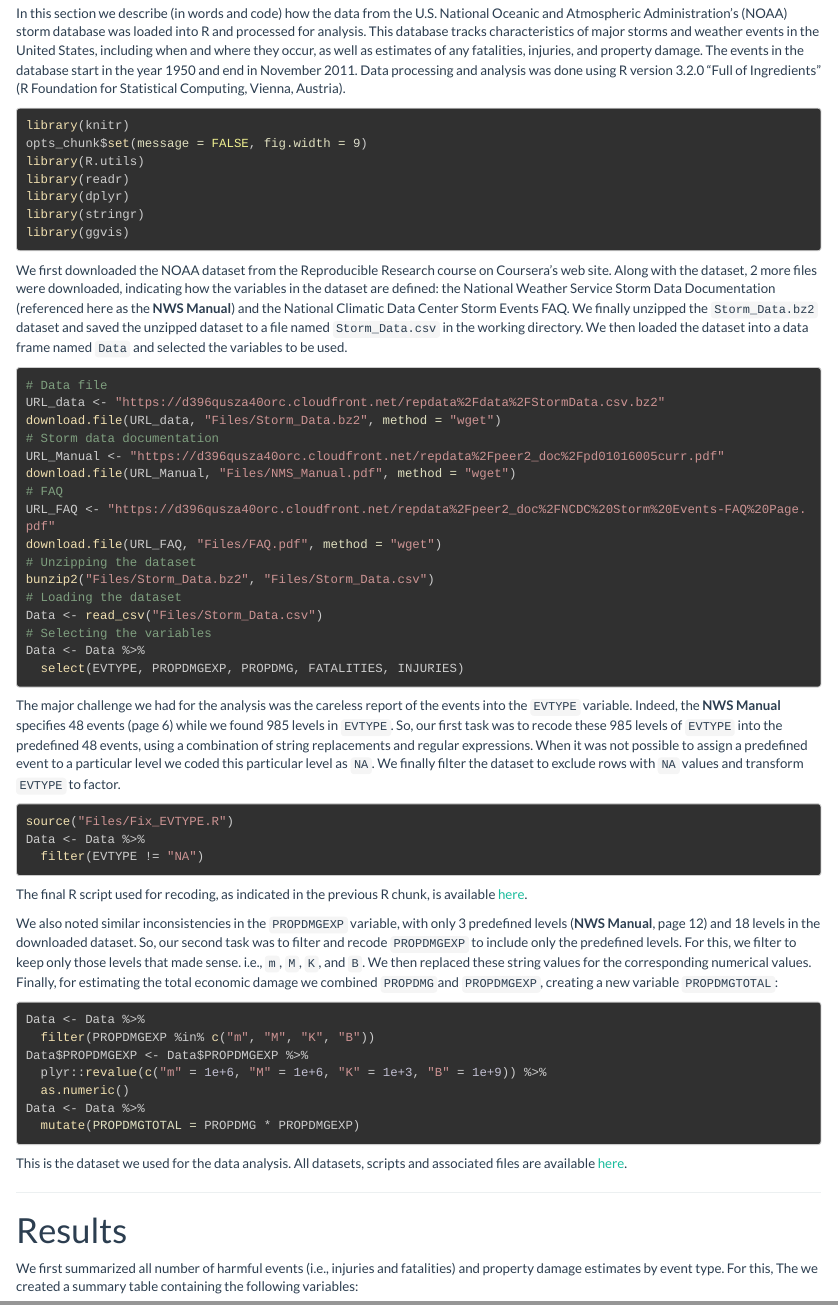
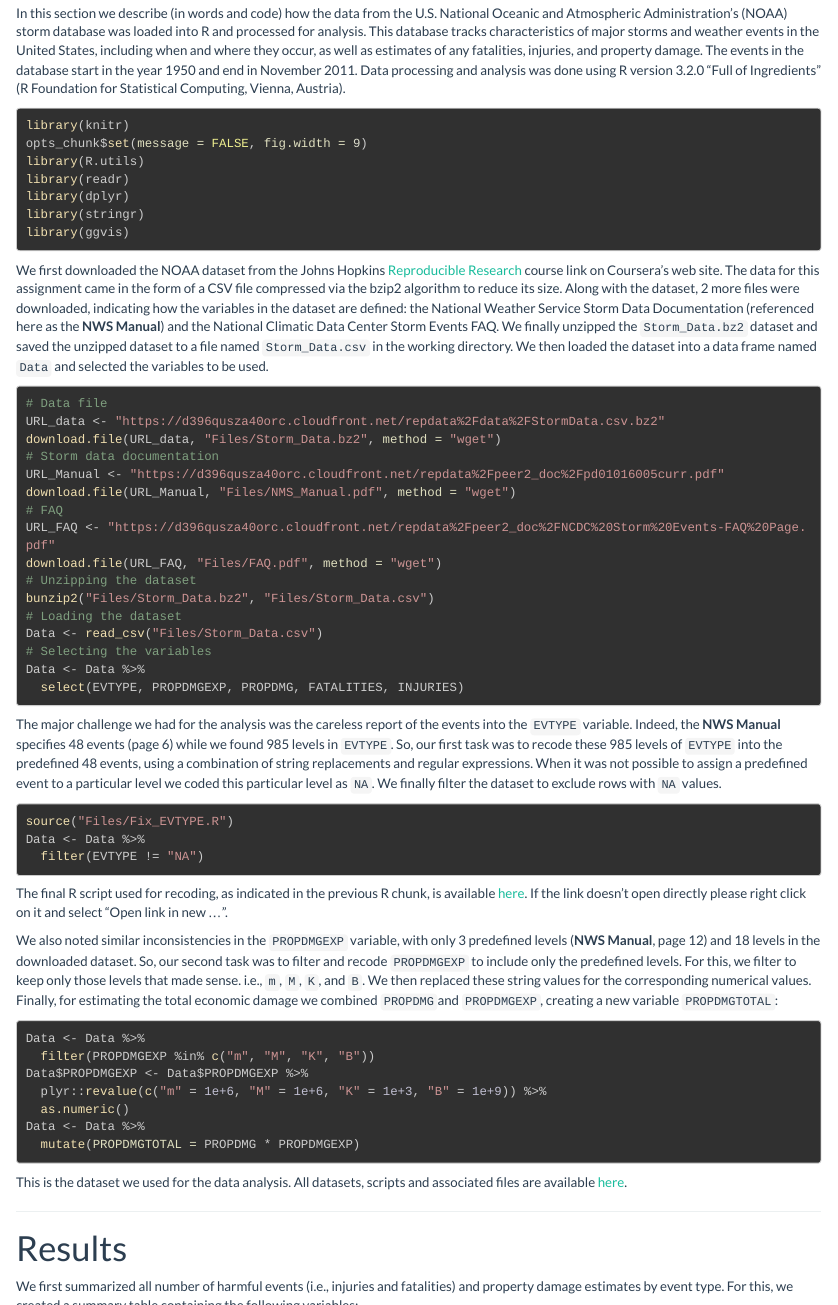
Before and after one commit to alcideschaux/NOAA-StormData, an R Markdown document (README.Rmd): the page in a window 1100 px wide, from 440 px down, and a second part further down, joined at a grey line. The pictures show the output file README.html that the author committed with the source, opened offline.

Commit message:
Typos fixed

````diff
--- a/README.Rmd
+++ b/README.Rmd
@@ -27,7 +27,7 @@ library(stringr)
 library(ggvis)
 ```
 
-We first downloaded the NOAA dataset from the Reproducible Research course on Coursera's web site. Along with the dataset, 2 more files were downloaded, indicating how the variables in the dataset are defined: the National Weather Service Storm Data Documentation (referenced here as the __NWS Manual__) and the National Climatic Data Center Storm Events FAQ. We finally unzipped the `Storm_Data.bz2` dataset and saved the unzipped dataset to a file named `Storm_Data.csv` in the working directory. We then loaded the dataset into a data frame named `Data` and selected the variables to be used.
+We first downloaded the NOAA dataset from the Johns Hopkins [Reproducible Research](https://www.coursera.org/course/repdata) course link on Coursera's web site. The data for this assignment came in the form of a CSV file compressed via the bzip2 algorithm to reduce its size. Along with the dataset, 2 more files were downloaded, indicating how the variables in the dataset are defined: the National Weather Service Storm Data Documentation (referenced here as the __NWS Manual__) and the National Climatic Data Center Storm Events FAQ. We finally unzipped the `Storm_Data.bz2` dataset and saved the unzipped dataset to a file named `Storm_Data.csv` in the working directory. We then loaded the dataset into a data frame named `Data` and selected the variables to be used.
 
 ```{r Get_Data, eval = FALSE}
 # Data file
@@ -48,7 +48,7 @@ Data <- Data %>%
   select(EVTYPE, PROPDMGEXP, PROPDMG, FATALITIES, INJURIES)
 ```
 
-The major challenge we had for the analysis was the careless report of the events into the `EVTYPE` variable. Indeed, the __NWS Manual__ specifies 48 events (page 6) while we found 985 levels in `EVTYPE`. So, our first task was to recode these 985 levels of `EVTYPE` into the predefined 48 events, using a combination of string replacements and regular expressions. When it was not possible to assign a predefined event to a particular level we coded this particular level as `NA`. We finally filter the dataset to exclude rows with `NA` values and transform `EVTYPE` to factor.
+The major challenge we had for the analysis was the careless report of the events into the `EVTYPE` variable. Indeed, the __NWS Manual__ specifies 48 events (page 6) while we found 985 levels in `EVTYPE`. So, our first task was to recode these 985 levels of `EVTYPE` into the predefined 48 events, using a combination of string replacements and regular expressions. When it was not possible to assign a predefined event to a particular level we coded this particular level as `NA`. We finally filter the dataset to exclude rows with `NA` values.
 
 ```{r EVTYPE_Recode, eval = FALSE}
 source("Files/Fix_EVTYPE.R")
@@ -56,7 +56,7 @@ Data <- Data %>%
   filter(EVTYPE != "NA")
 ```
 
-The final R script used for recoding, as indicated in the previous R chunk, is available [here](https://github.com/alcideschaux/NOAA-StormData/blob/master/Files/Fix_EVTYPE.R).
+The final R script used for recoding, as indicated in the previous R chunk, is available [here](https://github.com/alcideschaux/NOAA-StormData/blob/master/Files/Fix_EVTYPE.R). If the link doesn't open directly please right click on it and select "Open link in new ...".
 
 We also noted similar inconsistencies in the `PROPDMGEXP` variable, with only 3 predefined levels (__NWS Manual__, page 12) and 18 levels in the downloaded dataset. So, our second task was to filter and recode `PROPDMGEXP` to include only the predefined levels. For this, we filter to keep only those levels that made sense. i.e., `m`, `M`, `K`, and `B`. We then replaced these string values for the corresponding numerical values. Finally, for estimating the total economic damage we combined `PROPDMG`and `PROPDMGEXP`, creating a new variable `PROPDMGTOTAL`:
 
@@ -81,7 +81,7 @@ Data <- read_csv("Files/Storm_Data_Final.csv")
 ***
 
 # Results
-We first summarized all number of harmful events (i.e., injuries and fatalities) and property damage estimates by event type. For this, The we created a summary table containing the following variables:
+We first summarized all number of harmful events (i.e., injuries and fatalities) and property damage estimates by event type. For this, we created a summary table containing the following variables:
 
 * EVTYPE: hydrometereological event, as indicated in the __NWS Manual__
 * ALL_INJURIES: total number of injured people
````
Also changed, not shown: README.html, README.md, README.Rmd (4 more changed lines).
